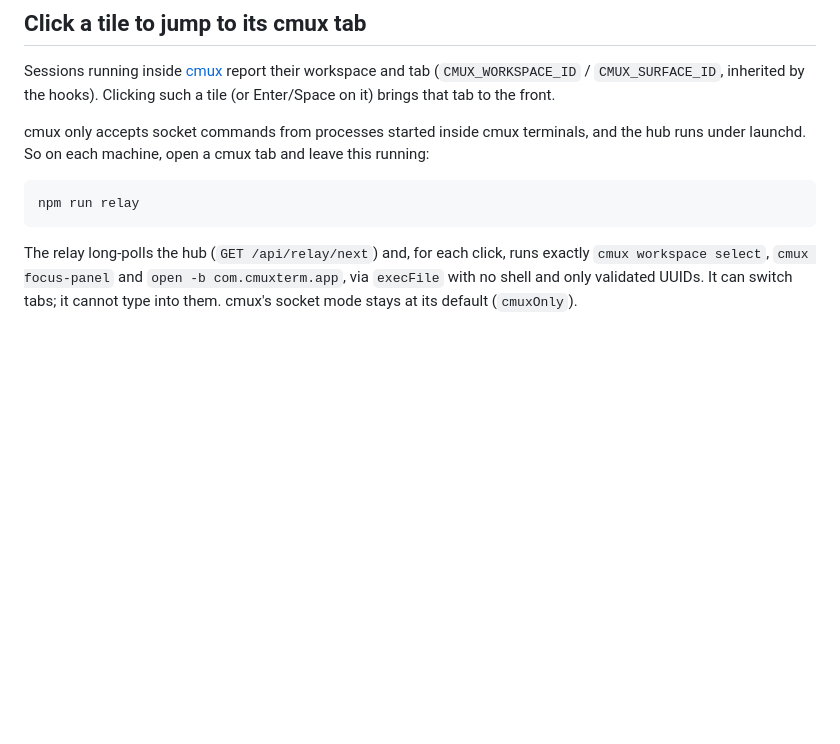
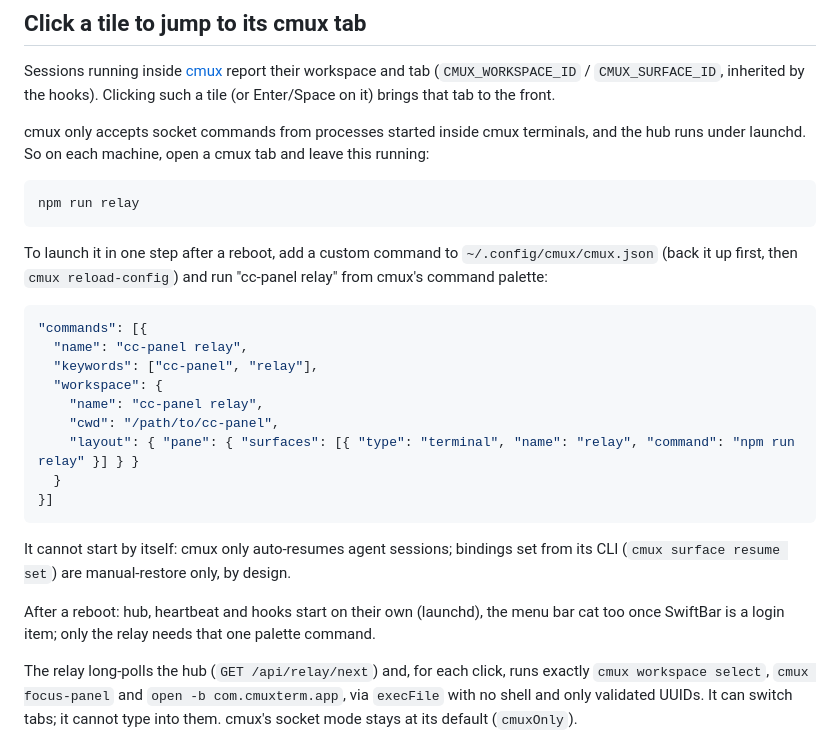
Before and after one commit to juanmaorta/cc-panel, a Markdown page: README.md, the part around the change. Drawn GitHub-style; blank space fills up the shorter version.

Commit message:
docs: one-step relay launch from cmux's command palette; what starts on boot
Co-Authored-By: Claude Opus 5.5 <noreply@anthropic.com>

````diff
--- a/README.md
+++ b/README.md
@@ -149,6 +149,28 @@ hub runs under launchd. So on each machine, open a cmux tab and leave this runni
 npm run relay
 ```
 
+To launch it in one step after a reboot, add a custom command to `~/.config/cmux/cmux.json`
+(back it up first, then `cmux reload-config`) and run "cc-panel relay" from cmux's command
+palette:
+
+```jsonc
+"commands": [{
+  "name": "cc-panel relay",
+  "keywords": ["cc-panel", "relay"],
+  "workspace": {
+    "name": "cc-panel relay",
+    "cwd": "/path/to/cc-panel",
+    "layout": { "pane": { "surfaces": [{ "type": "terminal", "name": "relay", "command": "npm run relay" }] } }
+  }
+}]
+```
+
+It cannot start by itself: cmux only auto-resumes agent sessions; bindings set from its CLI
+(`cmux surface resume set`) are manual-restore only, by design.
+
+After a reboot: hub, heartbeat and hooks start on their own (launchd), the menu bar cat
+too once SwiftBar is a login item; only the relay needs that one palette command.
+
 The relay long-polls the hub (`GET /api/relay/next`) and, for each click, runs exactly
 `cmux workspace select`, `cmux focus-panel` and `open -b com.cmuxterm.app`, via
 `execFile` with no shell and only validated UUIDs. It can switch tabs; it cannot type into
````
